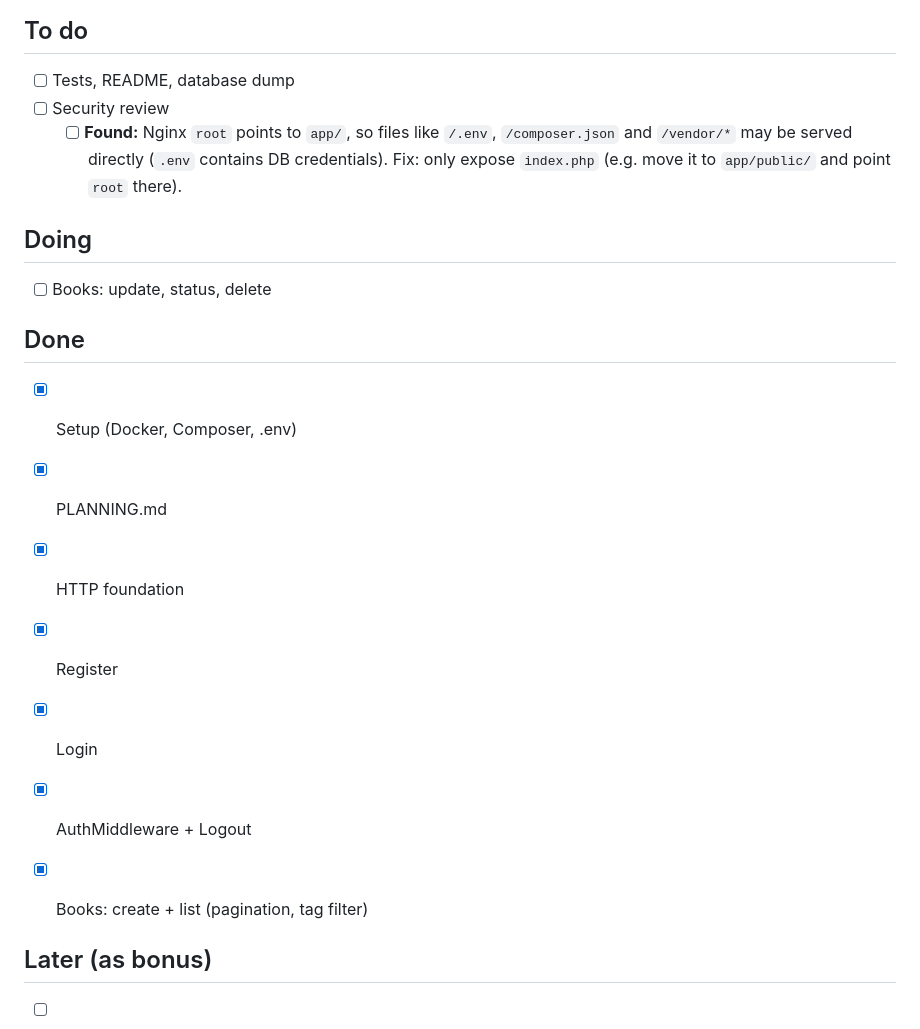
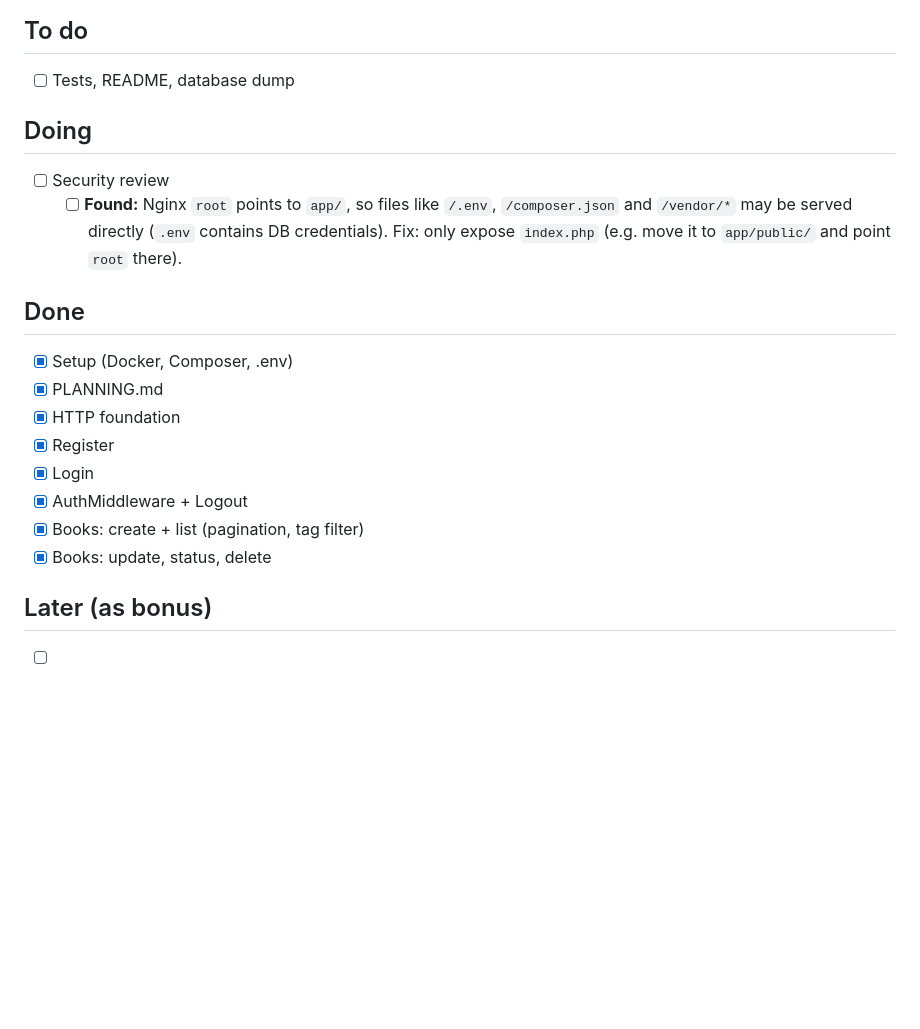
Before and after one commit to minhphuonghoang-bakhi/reading-list-, a Markdown page: PLANNING.md, the part around the change. Drawn GitHub-style; blank space fills up the shorter version.

Commit message:
update todo

```diff
--- a/PLANNING.md
+++ b/PLANNING.md
@@ -103,13 +103,12 @@ The final submission will include the application source code, database schema a
 
 ## To do
 - [ ] Tests, README, database dump
+
+## Doing
 - [ ] Security review
     - [ ] **Found:** Nginx `root` points to `app/`, so files like `/.env`, `/composer.json`
       and `/vendor/*` may be served directly (`.env` contains DB credentials).
       Fix: only expose `index.php` (e.g. move it to `app/public/` and point `root` there).
-
-## Doing
-- [ ] Books: update, status, delete
 
 ## Done
 - [x] Setup (Docker, Composer, .env)
@@ -119,7 +118,7 @@ The final submission will include the application source code, database schema a
 - [x] Login
 - [x] AuthMiddleware + Logout
 - [x] Books: create + list (pagination, tag filter)
-
+- [x] Books: update, status, delete
 
 ## Later (as bonus)
 - [ ] Search books by author
```
